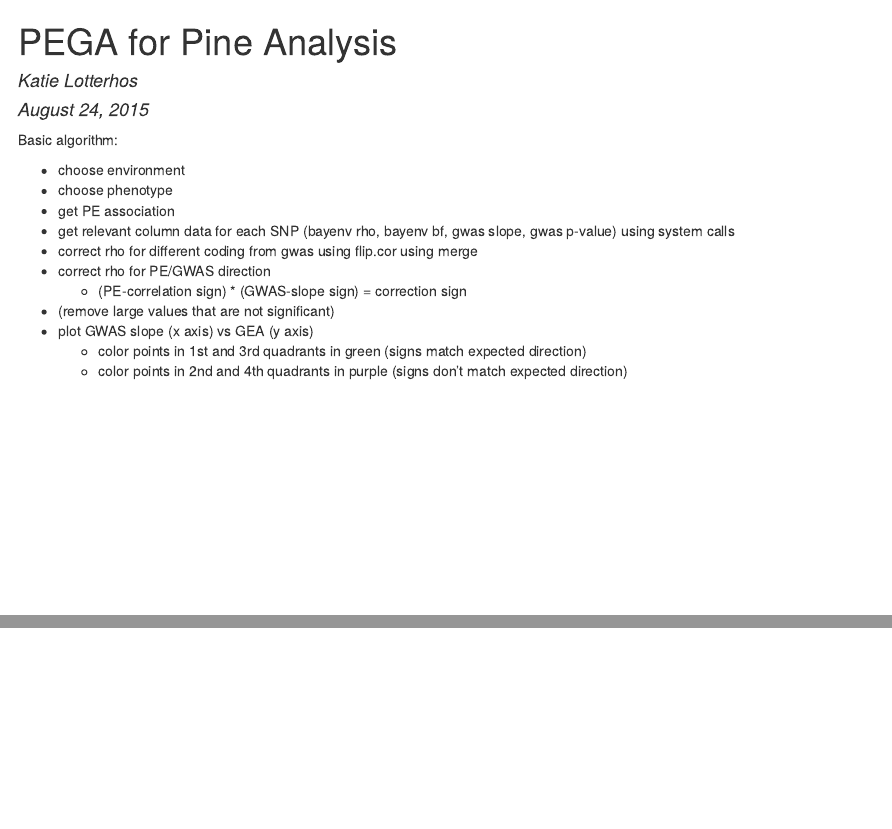
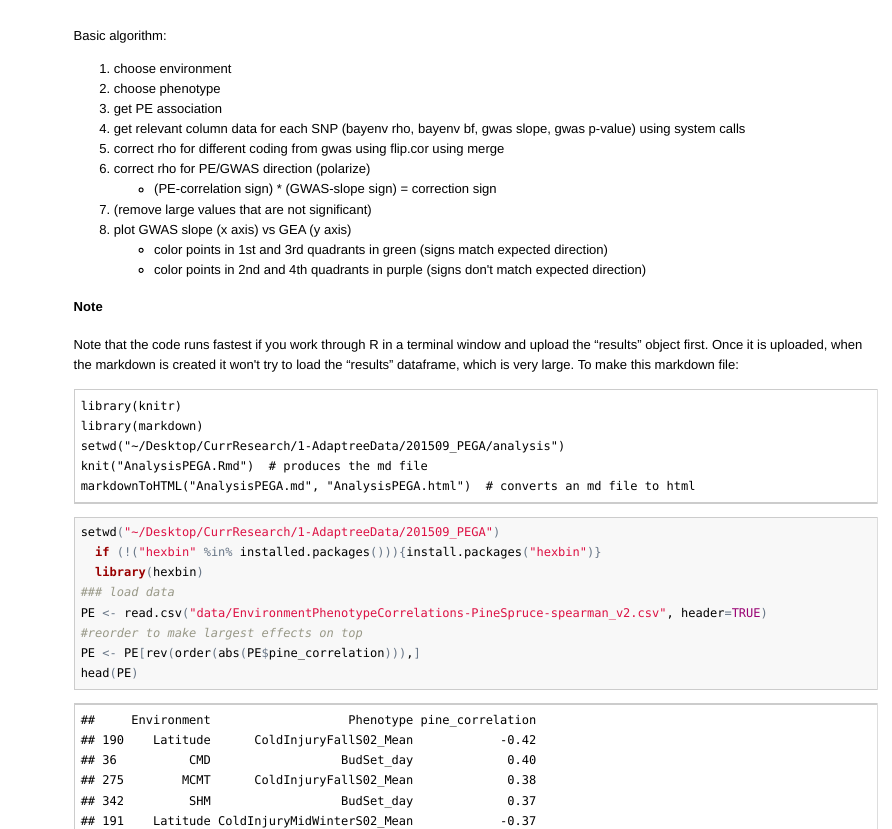
Before and after one commit to DrK-Lo/201509_PEGA, an R Markdown document (analysis/AnalysisPEGA.Rmd): the page in a window 1100 px wide, from its top, and a second part further down, joined at a grey line. The pictures show the output file analysis/AnalysisPEGA.html that the author committed with the source, opened offline; long lines of code are wrapped.

````diff
--- a/analysis/AnalysisPEGA.Rmd
+++ b/analysis/AnalysisPEGA.Rmd
@@ -19,11 +19,24 @@
     + color points in 1st and 3rd quadrants in green (signs match expected direction)
     + color points in 2nd and 4th quadrants in purple (signs don't match expected direction)
 
+#### Note
+Note that the code runs fastest if you work through R in a terminal window and upload the "results" object first.  Once it is uploaded, when the markdown is created it won't try to load the "results" dataframe, which is very large.  To make this markdown file:
+```
+library(knitr)
+library(markdown)
+setwd("~/Desktop/CurrResearch/1-AdaptreeData/201509_PEGA/analysis")
+knit("AnalysisPEGA.Rmd")  # produces the md file
+markdownToHTML("AnalysisPEGA.md", "AnalysisPEGA.html")  # converts an md file to html
+```
+
 ```{r}
 setwd("~/Desktop/CurrResearch/1-AdaptreeData/201509_PEGA")
-
+  if (!("hexbin" %in% installed.packages())){install.packages("hexbin")}
+  library(hexbin)
 ### load data
 PE <- read.csv("data/EnvironmentPhenotypeCorrelations-PineSpruce-spearman_v2.csv", header=TRUE)
+#reorder to make largest effects on top
+PE <- PE[rev(order(abs(PE$pine_correlation))),]
 head(PE)
 
 PE_matchGWAS <- read.csv("data/EnvironmentPhenotypeCorrelations-PineSpruce-spearman_v2_matchGWAS.csv", header=TRUE)
--- a/data/EnvironmentPhenotypeCorrelations-PineSpruce-spearman_v2_matchGEA.csv
+++ b/data/EnvironmentPhenotypeCorrelations-PineSpruce-spearman_v2_matchGEA.csv
@@ -2,7 +2,7 @@
 AHM,AHM
 bFFP,bFFP
 CMD,CMD
-DD0,DD0
+DD0,DD_0
 DD5,DD5
 eFFP,eFFP
 Elevation,ELEVATION
--- a/data/EnvironmentPhenotypeCorrelations-PineSpruce-spearman_v2_matchGWAS.csv
+++ b/data/EnvironmentPhenotypeCorrelations-PineSpruce-spearman_v2_matchGWAS.csv
@@ -1,18 +1,18 @@
 Phenotype_PE,Phenotype_GWAS
-BudBreakS02_day,Budbreak
-BudSet_day,Budset
-ColdInjuryFallS02_Mean,Fall_cold_injury
-ColdInjuryMidWinterS02_Mean,Winter_cold_injury
-ColdInjurySpringS02_Mean,Spring_cold_injury
-FinalRootWeightS02_g,Root_weight
-FinalShootWeightS02_g,Shoot_weight
-FinalStemDiamS02_mm,Diameter
-Gth5.95pctS02_Days,X5_95_growth_days
-Gth5pctS02_Day,X5_growth_complete_days
-Gth95pctS02_Day,X95_growth_complete_days
-HtFinalS01_mm,Height_season_1
-HtFinalS02_mm,Height_season_2
-LinearGthS02_Days,Linear_growth_days
-MaxGthRate_mm_Day,Max_growth_rate
-RootShoot_Ratio,root_wt__shoot_wt
-TotalWeight,
+BudBreakS02_day,Budbreak_p
+BudSet_day,Budset_p
+ColdInjuryFallS02_Mean,Fall_cold_injury_p
+ColdInjuryMidWinterS02_Mean,Winter_cold_injury_p
+ColdInjurySpringS02_Mean,Spring_cold_injury_p
+FinalRootWeightS02_g,Root_weight_p
+FinalShootWeightS02_g,Shoot_weight_p
+FinalStemDiamS02_mm,Diameter_p
+Gth5.95pctS02_Days,X5_95_growth_days_p
+Gth5pctS02_Day,X5_growth_complete_days_p
+Gth95pctS02_Day,X95_growth_complete_days_p
+HtFinalS01_mm,Height_season_1_p
+HtFinalS02_mm,Height_season_2_p
+LinearGthS02_Days,Linear_growth_days_p
+MaxGthRate_mm_Day,Max_growth_rate_p
+RootShoot_Ratio,root_wt__shoot_wt_p
+TotalWeight,root_wt__shoot_wt_p_1
````
Also changed, not shown: Log.Rmd (+3 -0 lines), analysis/AnalysisPEGA.html, analysis/AnalysisPEGA.md (added), analysis/PEGA_1.pdf (added), analysis/PEGA_2.pdf (added), analysis/PEGA_3.pdf (added), analysis/PEGA_4.pdf (added), analysis/PEGA_5.pdf (added), analysis/PEGA_6.pdf (added), analysis/AnalysisPEGA.Rmd (43 more changed lines), data/EnvironmentPhenotypeCorrelations-PineSpruce-spearman_v2_matchGEA.csv (353 more changed lines), 2 other files.
